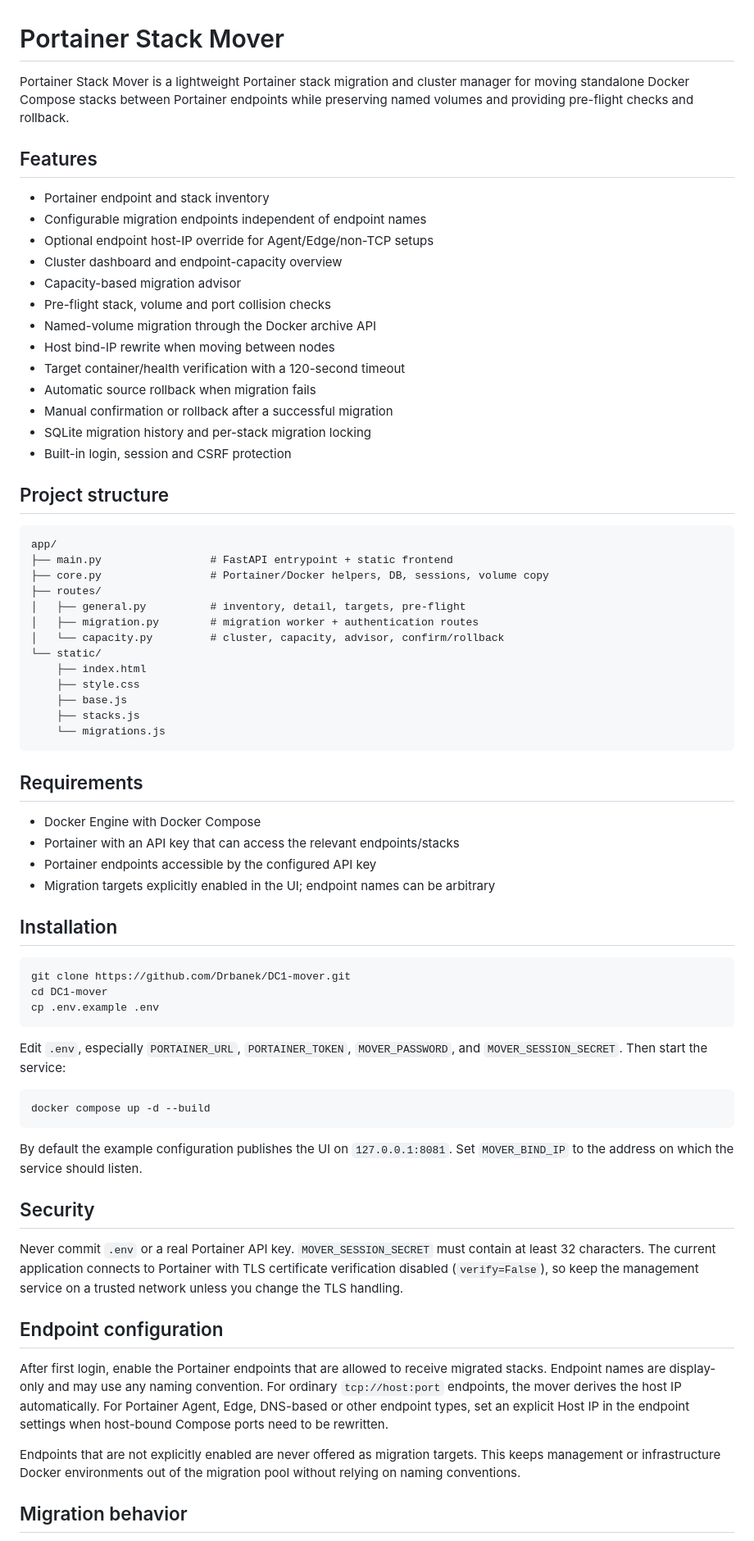
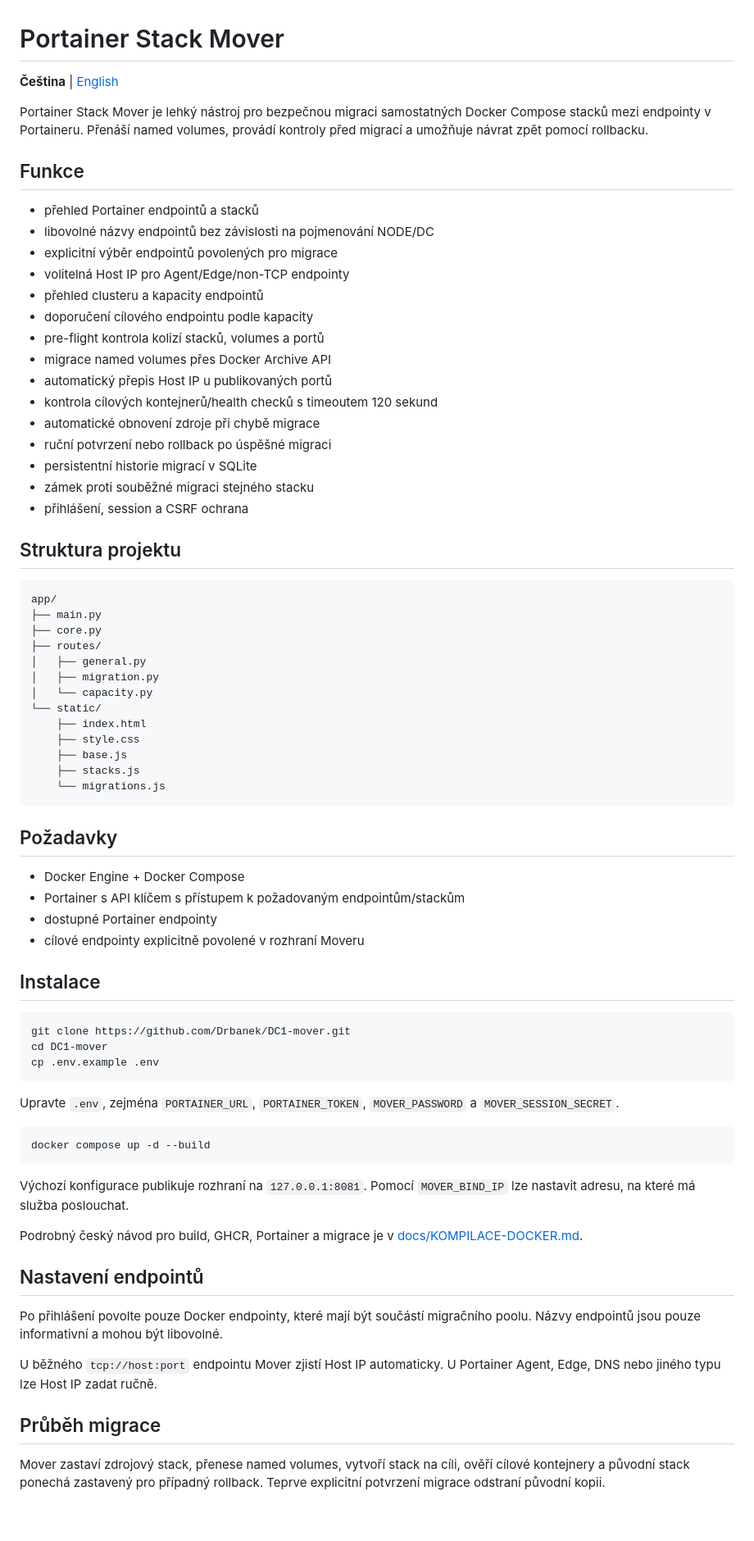
Before and after one commit to Drbanek/DC1-mover, a Markdown page: README.md, the part around one of its changes. Shown at 82% size. Drawn GitHub-style; blank space fills up the shorter version.

Commit message:
docs: make Czech the primary README language

````diff
--- a/README.md
+++ b/README.md
@@ -1,33 +1,37 @@
 # Portainer Stack Mover
 
-Portainer Stack Mover is a lightweight Portainer stack migration and cluster manager for moving standalone Docker Compose stacks between Portainer endpoints while preserving named volumes and providing pre-flight checks and rollback.
+**Čeština** | [English](README.en.md)
 
-## Features
+Portainer Stack Mover je lehký nástroj pro bezpečnou migraci samostatných Docker Compose stacků mezi endpointy v Portaineru. Přenáší named volumes, provádí kontroly před migrací a umožňuje návrat zpět pomocí rollbacku.
 
-- Portainer endpoint and stack inventory
-- Configurable migration endpoints independent of endpoint names
-- Optional endpoint host-IP override for Agent/Edge/non-TCP setups
-- Cluster dashboard and endpoint-capacity overview
-- Capacity-based migration advisor
-- Pre-flight stack, volume and port collision checks
-- Named-volume migration through the Docker archive API
-- Host bind-IP rewrite when moving between nodes
-- Target container/health verification with a 120-second timeout
-- Automatic source rollback when migration fails
-- Manual confirmation or rollback after a successful migration
-- SQLite migration history and per-stack migration locking
-- Built-in login, session and CSRF protection
+## Funkce
 
-## Project structure
+- přehled Portainer endpointů a stacků
+- libovolné názvy endpointů bez závislosti na pojmenování NODE/DC
+- explicitní výběr endpointů povolených pro migrace
+- volitelná Host IP pro Agent/Edge/non-TCP endpointy
+- přehled clusteru a kapacity endpointů
+- doporučení cílového endpointu podle kapacity
+- pre-flight kontrola kolizí stacků, volumes a portů
+- migrace named volumes přes Docker Archive API
+- automatický přepis Host IP u publikovaných portů
+- kontrola cílových kontejnerů/health checků s timeoutem 120 sekund
+- automatické obnovení zdroje při chybě migrace
+- ruční potvrzení nebo rollback po úspěšné migraci
+- persistentní historie migrací v SQLite
+- zámek proti souběžné migraci stejného stacku
+- přihlášení, session a CSRF ochrana
+
+## Struktura projektu
 
 ```text
 app/
-├── main.py                 # FastAPI entrypoint + static frontend
-├── core.py                 # Portainer/Docker helpers, DB, sessions, volume copy
+├── main.py
+├── core.py
 ├── routes/
-│   ├── general.py          # inventory, detail, targets, pre-flight
-│   ├── migration.py        # migration worker + authentication routes
-│   └── capacity.py         # cluster, capacity, advisor, confirm/rollback
+│   ├── general.py
+│   ├── migration.py
+│   └── capacity.py
 └── static/
     ├── index.html
     ├── style.css
@@ -36,14 +40,14 @@ app/
     └── migrations.js
 ```
 
-## Requirements
+## Požadavky
 
-- Docker Engine with Docker Compose
-- Portainer with an API key that can access the relevant endpoints/stacks
-- Portainer endpoints accessible by the configured API key
-- Migration targets explicitly enabled in the UI; endpoint names can be arbitrary
+- Docker Engine + Docker Compose
+- Portainer s API klíčem s přístupem k požadovaným endpointům/stackům
+- dostupné Portainer endpointy
+- cílové endpointy explicitně povolené v rozhraní Moveru
 
-## Installation
+## Instalace
 
 ```bash
 git clone https://github.com/Drbanek/DC1-mover.git
@@ -51,23 +55,23 @@ cd DC1-mover
 cp .env.example .env
 ```
 
-Edit `.env`, especially `PORTAINER_URL`, `PORTAINER_TOKEN`, `MOVER_PASSWORD`, and `MOVER_SESSION_SECRET`. Then start the service:
+Upravte `.env`, zejména `PORTAINER_URL`, `PORTAINER_TOKEN`, `MOVER_PASSWORD` a `MOVER_SESSION_SECRET`.
 
 ```bash
 docker compose up -d --build
 ```
 
-By default the example configuration publishes the UI on `127.0.0.1:8081`. Set `MOVER_BIND_IP` to the address on which the service should listen.
+Výchozí konfigurace publikuje rozhraní na `127.0.0.1:8081`. Pomocí `MOVER_BIND_IP` lze nastavit adresu, na které má služba poslouchat.
 
-## Security
+Podrobný český návod pro build, GHCR, Portainer a migrace je v [docs/KOMPILACE-DOCKER.md](docs/KOMPILACE-DOCKER.md).
 
-Never commit `.env` or a real Portainer API key. `MOVER_SESSION_SECRET` must contain at least 32 characters. The current application connects to Portainer with TLS certificate verification disabled (`verify=False`), so keep the management service on a trusted network unless you change the TLS handling.
+## Nastavení endpointů
 
-## Endpoint configuration
+Po přihlášení povolte pouze Docker endpointy, které mají být součástí migračního poolu. Názvy endpointů jsou pouze informativní a mohou být libovolné.
 
-After first login, enable the Portainer endpoints that are allowed to receive migrated stacks. Endpoint names are display-only and may use any naming convention. For ordinary `tcp://host:port` endpoints, the mover derives the host IP automatically. For Portainer Agent, Edge, DNS-based or other endpoint types, set an explicit Host IP in the endpoint settings when host-bound Compose ports need to be rewritten.
+U běžného `tcp://host:port` endpointu Mover zjistí Host IP automaticky. U Portainer Agent, Edge, DNS nebo jiného typu lze Host IP zadat ručně.
 
-Endpoints that are not explicitly enabled are never offered as migration targets. This keeps management or infrastructure Docker environments out of the migration pool without relying on naming conventions.
+## Průběh migrace
 
-## Migration behavior
+Mover zastaví zdrojový stack, přenese named volumes, vytvoří stack na cíli, ověří cílové kontejnery a původní stack ponechá zastavený pro případný rollback. Teprve explicitní potvrzení migrace odstraní původní kopii.
 
````
Also changed, not shown: other parts of README.md (+12 -4 lines).
